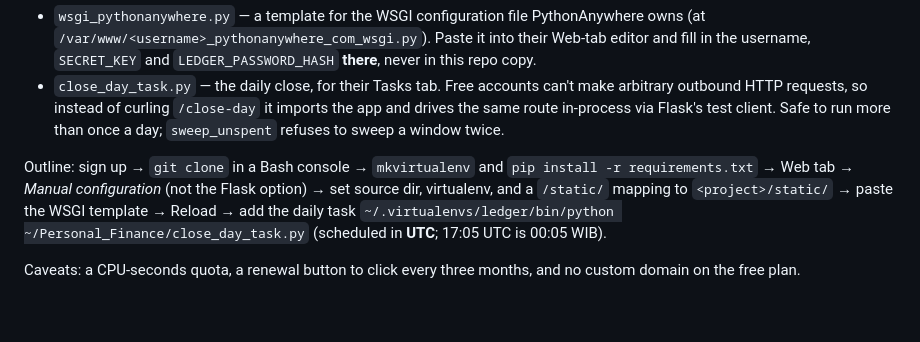
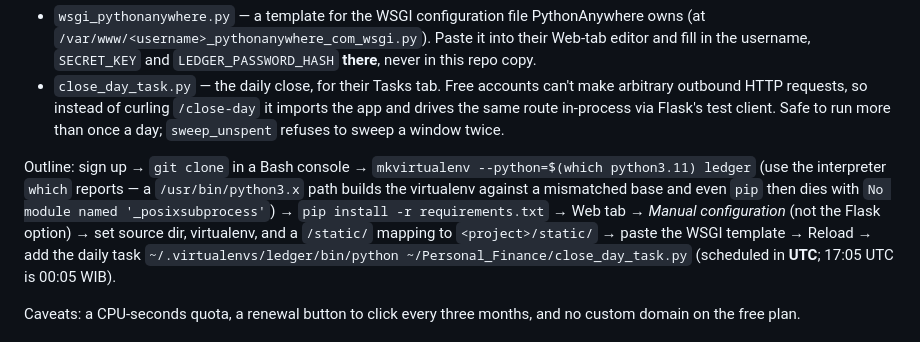
Before and after one commit to Baru-san/Personal_Finance, a Markdown page: README.md, the part around the change. GitHub-like rendering; blank space fills up the shorter version.

Commit message:
README: note the mkvirtualenv --python flag for PythonAnywhere setup
Building the virtualenv against a mismatched Python base (a bare
/usr/bin/python3.x path) leaves pip broken with "No module named
'_posixsubprocess'" — pin it to the same interpreter `which` reports.

Co-Authored-By: Claude Sonnet 5 <noreply@anthropic.com>
Claude-Session: https://claude.ai/code/session_012GuLj3gAw2xCWK3qSPYUYN

```diff
--- a/README.md
+++ b/README.md
@@ -101,8 +101,11 @@ instead:
   Flask's test client. Safe to run more than once a day; `sweep_unspent`
   refuses to sweep a window twice.
 
-Outline: sign up → `git clone` in a Bash console → `mkvirtualenv` and
-`pip install -r requirements.txt` → Web tab → *Manual configuration* (not the
+Outline: sign up → `git clone` in a Bash console →
+`mkvirtualenv --python=$(which python3.11) ledger` (use the interpreter
+`which` reports — a `/usr/bin/python3.x` path builds the virtualenv against a
+mismatched base and even `pip` then dies with `No module named
+'_posixsubprocess'`) → `pip install -r requirements.txt` → Web tab → *Manual configuration* (not the
 Flask option) → set source dir, virtualenv, and a `/static/` mapping to
 `<project>/static/` → paste the WSGI template → Reload → add the daily task
 `~/.virtualenvs/ledger/bin/python ~/Personal_Finance/close_day_task.py`
```
